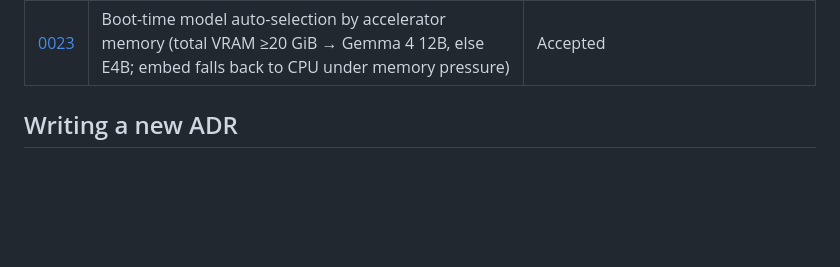
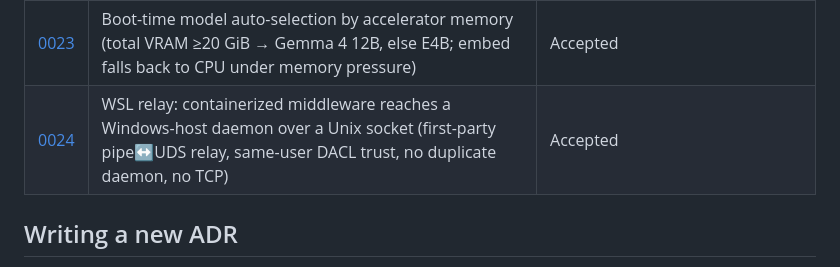
Before and after one commit to 3rg0n/inferd, a Markdown page: docs/adr/README.md, the part around the change. Rendered like a GitHub page; blank space fills up the shorter version.

```diff
--- a/docs/adr/README.md
+++ b/docs/adr/README.md
@@ -28,6 +28,7 @@ implementation choices aren't.
 | [0021](0021-unified-v2-wire-length-prefixed-blob-framing.md) | Unify on one generation API; length-prefixed type-tagged framing, raw BLOB media, in-band `wire_version` (v0.4) | Accepted |
 | [0022](0022-no-inbound-network-listener-deprecate-loopback-tcp.md) | No inbound network listener in the daemon — deprecate loopback TCP (v0.4.0), remove in v0.5.0 | Accepted |
 | [0023](0023-boot-time-model-auto-selection-by-accelerator-memory.md) | Boot-time model auto-selection by accelerator memory (total VRAM ≥20 GiB → Gemma 4 12B, else E4B; embed falls back to CPU under memory pressure) | Accepted |
+| [0024](0024-wsl-relay-for-containerized-middleware.md) | WSL relay: containerized middleware reaches a Windows-host daemon over a Unix socket (first-party pipe↔UDS relay, same-user DACL trust, no duplicate daemon, no TCP) | Accepted |
 
 ## Writing a new ADR
 
```
Also changed, not shown: docs/adr/0024-wsl-relay-for-containerized-middleware.md (added, +127 -0 lines).
